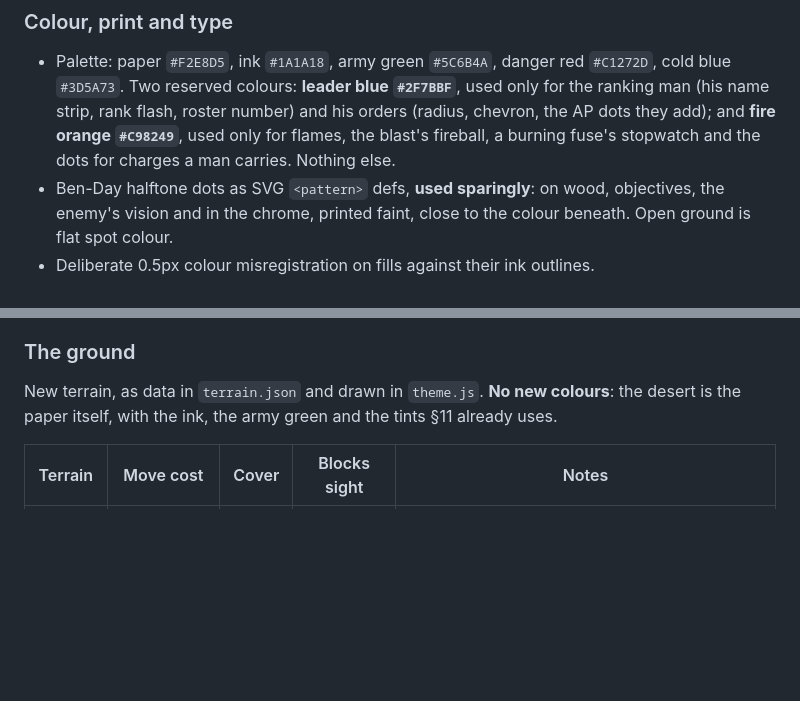
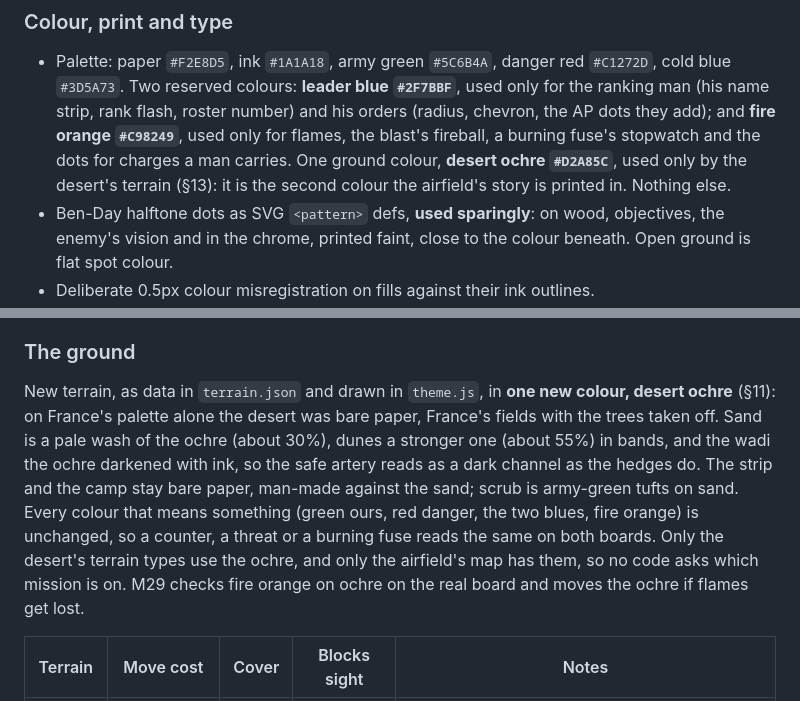
Before and after one commit to DavisPiero/burn-by-dawn, a Markdown page: SPEC.md, 2 parts joined by grey strips. Drawn GitHub-style; blank space fills up the shorter version.

Commit message:
add desert ochre to the palette for the desert's ground only
Co-Authored-By: Claude Opus 5.5 <noreply@anthropic.com>

```diff
--- a/SPEC.md
+++ b/SPEC.md
@@ -780,7 +780,9 @@ board must read at a glance.
   cold blue `#3D5A73`. Two reserved colours: **leader blue `#2F7BBF`**, used only for the
   ranking man (his name strip, rank flash, roster number) and his orders (radius, chevron,
   the AP dots they add); and **fire orange `#C98249`**, used only for flames, the blast's
-  fireball, a burning fuse's stopwatch and the dots for charges a man carries. Nothing else.
+  fireball, a burning fuse's stopwatch and the dots for charges a man carries. One ground
+  colour, **desert ochre `#D2A85C`**, used only by the desert's terrain (§13): it is the
+  second colour the airfield's story is printed in. Nothing else.
 - Ben-Day halftone dots as SVG `<pattern>` defs, **used sparingly**: on wood, objectives,
   the enemy's vision and in the chrome, printed faint, close to the colour beneath.
   Open ground is flat spot colour.
@@ -1094,8 +1096,16 @@ the alert, and the car answers a noise fastest of anything on the board.
 
 ### The ground
 
-New terrain, as data in `terrain.json` and drawn in `theme.js`. **No new colours**: the
-desert is the paper itself, with the ink, the army green and the tints §11 already uses.
+New terrain, as data in `terrain.json` and drawn in `theme.js`, in **one new colour,
+desert ochre** (§11): on France's palette alone the desert was bare paper, France's fields
+with the trees taken off. Sand is a pale wash of the ochre (about 30%), dunes a stronger
+one (about 55%) in bands, and the wadi the ochre darkened with ink, so the safe artery
+reads as a dark channel as the hedges do. The strip and the camp stay bare paper, man-made
+against the sand; scrub is army-green tufts on sand. Every colour that means something
+(green ours, red danger, the two blues, fire orange) is unchanged, so a counter, a threat
+or a burning fuse reads the same on both boards. Only the desert's terrain types use the
+ochre, and only the airfield's map has them, so no code asks which mission is on. M29
+checks fire orange on ochre on the real board and moves the ochre if flames get lost.
 
 | Terrain | Move cost | Cover | Blocks sight | Notes |
 |---|---|---|---|---|
```
Also changed, not shown: DECISIONS.md (+1 -0 lines).
